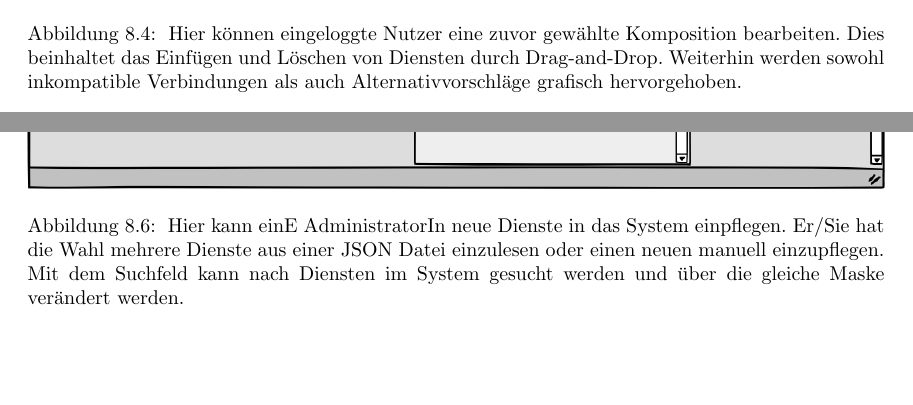
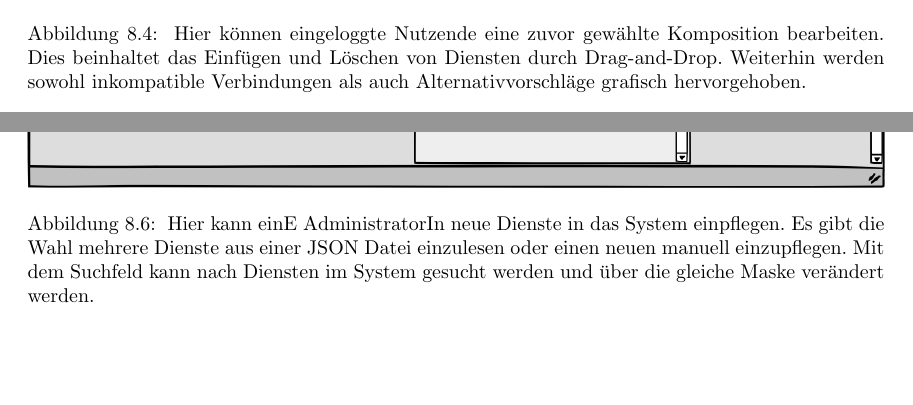
Before and after one commit to miralys1/sopro, a LaTeX document (pflichtenheft/pflichtenheft.tex, which reads pflichtenheft/kapitel/benutzeroberflaeche.tex): two parts of pages 31 and 33 of 36, joined at a grey line, cut so that both start at the same text. Compiled offline with pdfLaTeX.

Commit message:
HRS3105B-10: kleine Fehler korrigiert

```diff
--- a/pflichtenheft/kapitel/benutzeroberflaeche.tex
+++ b/pflichtenheft/kapitel/benutzeroberflaeche.tex
@@ -54,7 +54,7 @@ In diesem Kapitel werden erste Entwürfe der Benutzeroberflächen dargestellt. D
 	\centering
 	\includegraphics[width=\textwidth]{img/editor}
 	\caption{
-            Hier können eingeloggte Nutzer eine zuvor gewählte Komposition
+            Hier können eingeloggte Nutzende eine zuvor gewählte Komposition
             bearbeiten. Dies beinhaltet das Einfügen und Löschen von Diensten durch
             Drag-and-Drop. Weiterhin werden sowohl inkompatible Verbindungen
             als auch Alternativvorschläge grafisch hervorgehoben.
@@ -76,7 +76,7 @@ In diesem Kapitel werden erste Entwürfe der Benutzeroberflächen dargestellt. D
 	\includegraphics[width=\textwidth]{img/admin}
 	\caption{
             Hier kann einE AdministratorIn neue Dienste in das System einpflegen.
-            Er/Sie hat die Wahl mehrere Dienste aus einer JSON Datei einzulesen
+            Es gibt die Wahl mehrere Dienste aus einer JSON Datei einzulesen
             oder einen neuen manuell einzupflegen. Mit dem Suchfeld kann nach Diensten
             im System gesucht werden und über die gleiche Maske verändert werden.
         }
```
